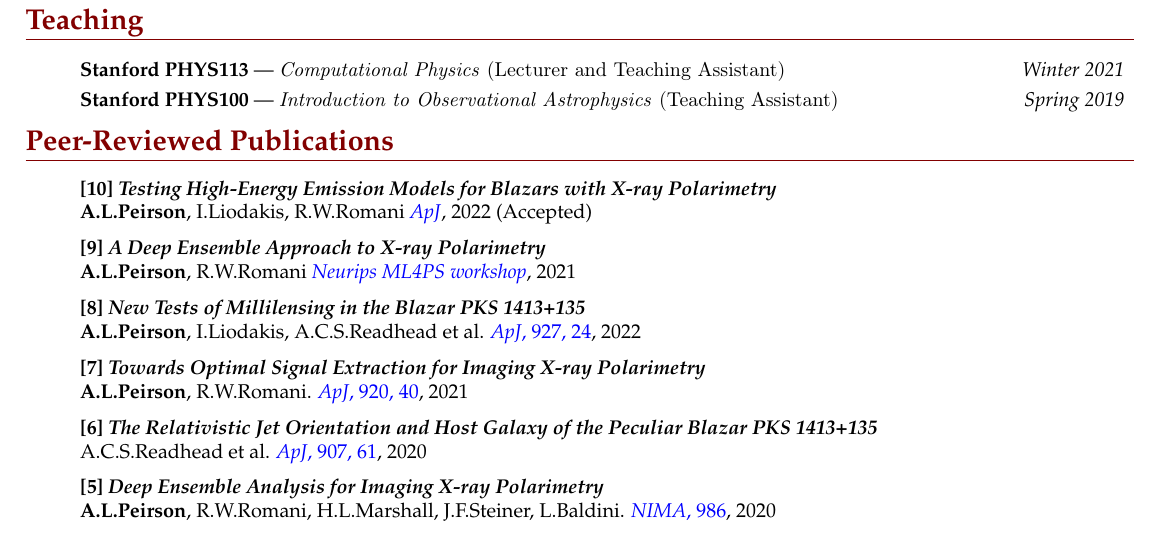
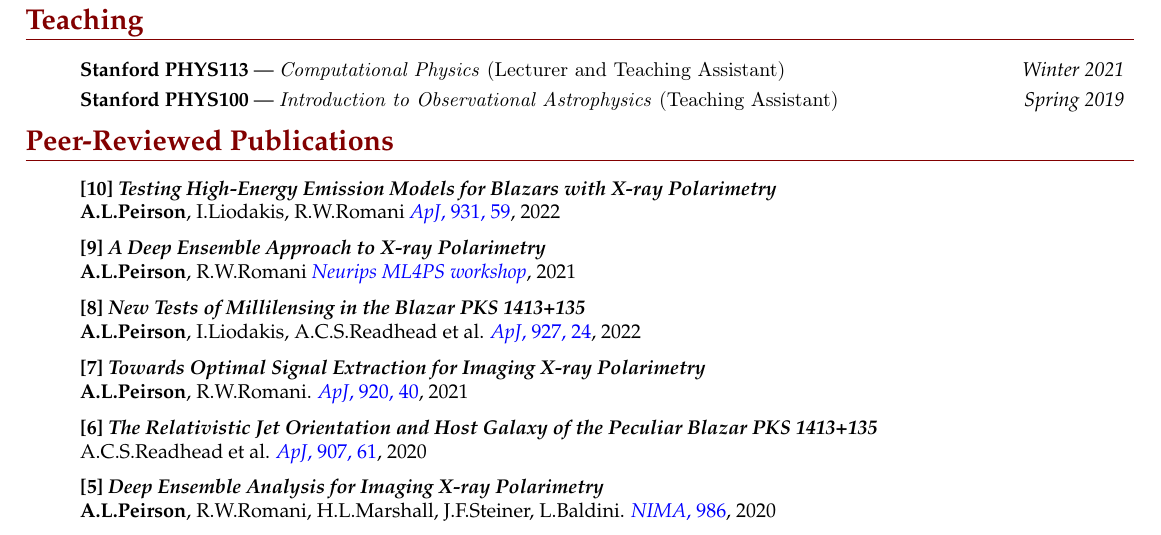
Before and after one commit to alpv95/CV, a LaTeX document (tex/main.tex): part of page 3 of 3, cut so that both start at the same text. Compiled offline with pdfLaTeX.

Commit message:
new paper

```diff
--- a/tex/main.tex
+++ b/tex/main.tex
@@ -492,7 +492,7 @@
 \begin{ressection}{\textbf{Peer-Reviewed Publications}}
 
 	\begin{ressubsecPu}{\textbf{[10]\emph{ Testing High-Energy Emission Models for Blazars with X-ray Polarimetry
-}}\\ \textbf{A.L.Peirson}, I.Liodakis, R.W.Romani \href{https://arxiv.org/abs/2204.11803}{\emph{ApJ}}, 2022 (Accepted)}
+				}}\\ \textbf{A.L.Peirson}, I.Liodakis, R.W.Romani \href{https://iopscience.iop.org/article/10.3847/1538-4357/ac6a54}{\emph{ApJ}, 931, 59}, 2022}
 	\end{ressubsecPu}
 
 	\vspace{2pt}
```
Also changed, not shown: tex/main.pdf, 3 other files. Lines whose indentation alone changed are shown as unchanged.
